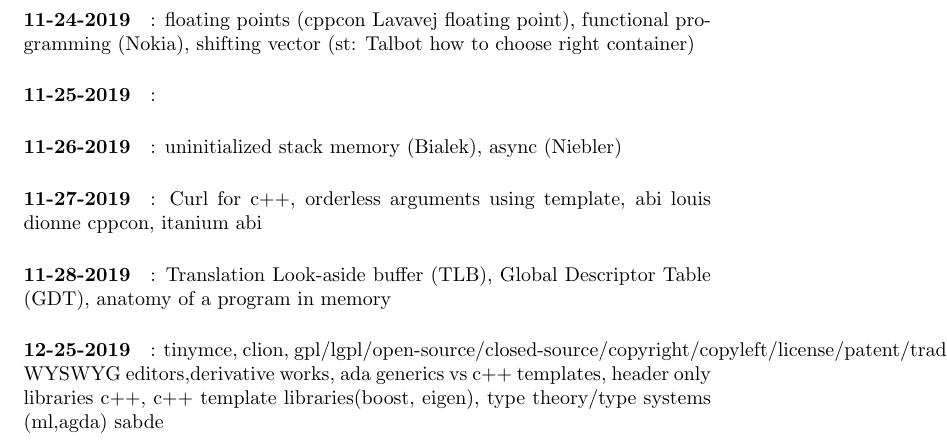
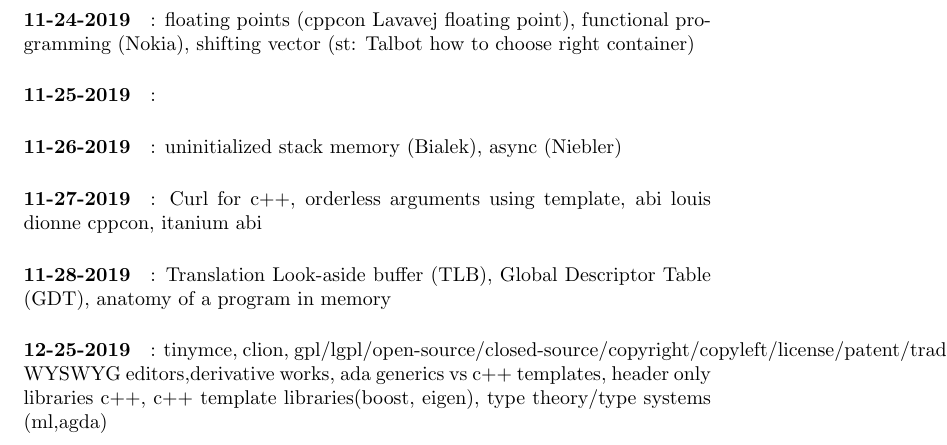
Before and after one commit to prithviraj6116/documents, a LaTeX document (learning.tex, which reads dailyLog.tex): part of page 4 of 4, cut so that both start at the same text. Compiled offline with pdfLaTeX.

Commit message:
no message

```diff
--- a/dailyLog.tex
+++ b/dailyLog.tex
@@ -6,4 +6,3 @@
 \paragraph{11-28-2019}: Translation Look-aside buffer (TLB), Global Descriptor Table (GDT), anatomy of a program in memory
 \paragraph{12-25-2019}: tinymce, clion, gpl/lgpl/open-source/closed-source/copyright/copyleft/license/patent/trademark/mit/bsd, WYSWYG editors,derivative works, ada generics vs c++ templates, header only libraries c++, c++ template libraries(boost, eigen), type theory/type systems
 (ml,agda)
-sabde
```
Also changed, not shown: learning.pdf.
